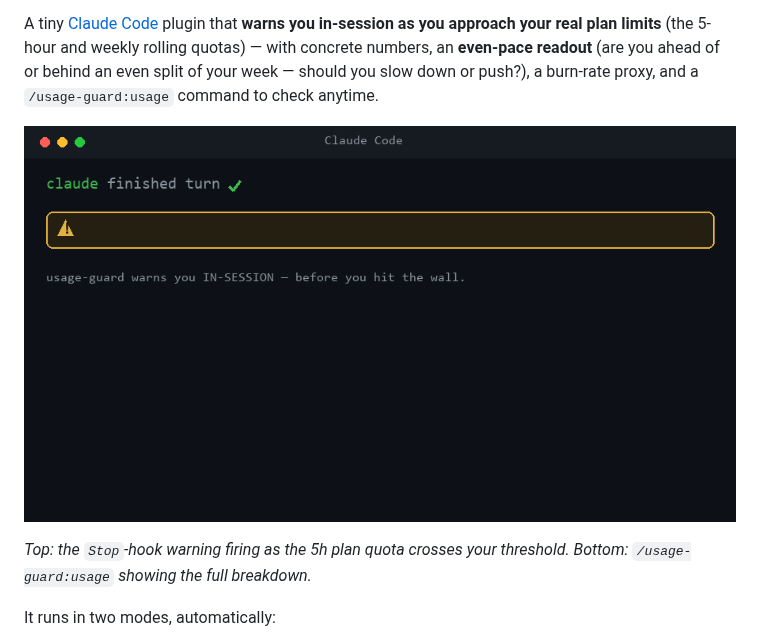
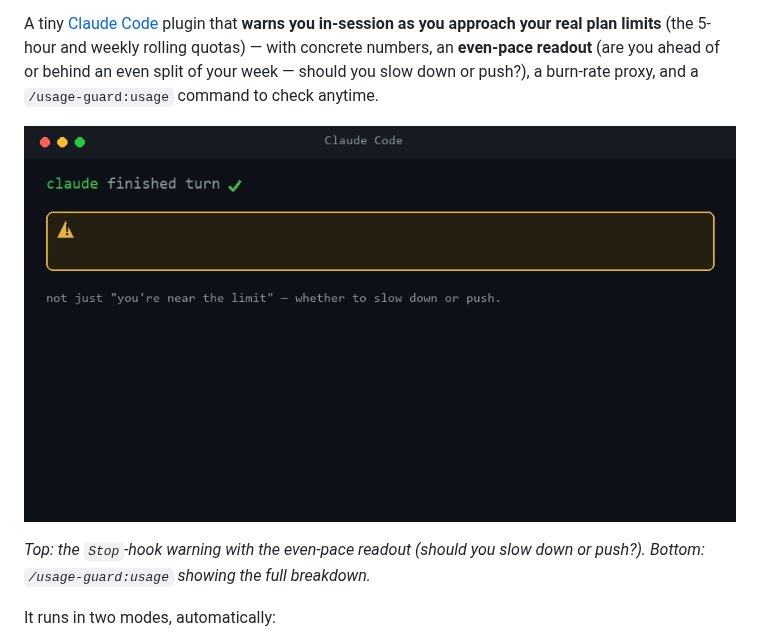
Before and after one commit to eltonylfgi-blip/claude-code-usage-guard, a Markdown page: README.md, the part around one of its changes. Rendered like a GitHub page; pictures changed too: assets/demo.gif.

Commit message:
Demo GIF: hero is now the even-pace readout (the differentiator), not the plain warning
Co-Authored-By: Claude Fable 5 <noreply@anthropic.com>

```diff
--- a/README.md
+++ b/README.md
@@ -10,5 +10,5 @@ A tiny [Claude Code](https://code.claude.com) plugin that **warns you in-session
 
-*Top: the `Stop`-hook warning firing as the 5h plan quota crosses your threshold. Bottom: `/usage-guard:usage` showing the full breakdown.*
+*Top: the `Stop`-hook warning with the even-pace readout (should you slow down or push?). Bottom: `/usage-guard:usage` showing the full breakdown.*
 
 It runs in two modes, automatically:
 
```
Also changed, not shown: other parts of README.md (+1 -1 lines).
